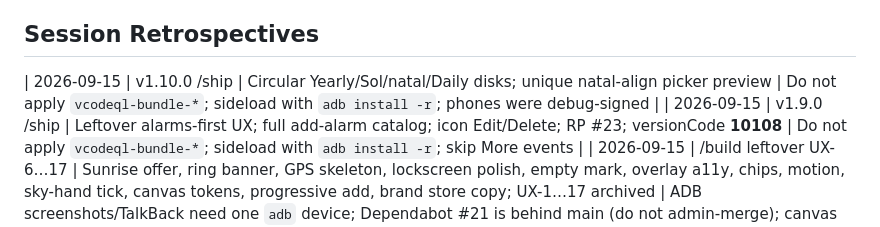
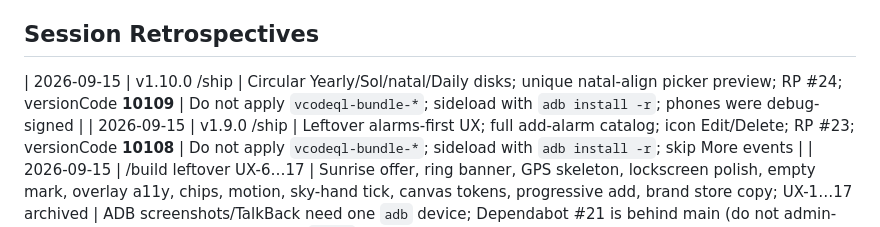
Before and after one commit to edwardlthompson/AstroAlarm, a Markdown page: AGENT_MEMORY.md, the part around the change. Rendered like a GitHub page.

Commit message:
docs: record v1.10.0 ship memory
Co-authored-by: Cursor <cursoragent@cursor.com>

```diff
--- a/AGENT_MEMORY.md
+++ b/AGENT_MEMORY.md
@@ -44,7 +44,7 @@ FOSS Android astronomical alarm clock: on-device suncalc sun/moon ephemeris, sol
 
 ## Session Retrospectives
 
-| 2026-09-15 | v1.10.0 /ship | Circular Yearly/Sol/natal/Daily disks; unique natal-align picker preview | Do not apply `vcodeql-bundle-*`; sideload with `adb install -r`; phones were debug-signed |
+| 2026-09-15 | v1.10.0 /ship | Circular Yearly/Sol/natal/Daily disks; unique natal-align picker preview; RP #24; versionCode **10109** | Do not apply `vcodeql-bundle-*`; sideload with `adb install -r`; phones were debug-signed |
 | 2026-09-15 | v1.9.0 /ship | Leftover alarms-first UX; full add-alarm catalog; icon Edit/Delete; RP #23; versionCode **10108** | Do not apply `vcodeql-bundle-*`; sideload with `adb install -r`; skip More events |
 | 2026-09-15 | /build leftover UX-6…17 | Sunrise offer, ring banner, GPS skeleton, lockscreen polish, empty mark, overlay a11y, chips, motion, sky-hand tick, canvas tokens, progressive add, brand store copy; UX-1…17 archived | ADB screenshots/TalkBack need one `adb` device; Dependabot #21 is behind main (do not admin-merge); canvas colors stay out of M3 `color` |
 | 2026-09-14 | alarms-first UX | Chrome, optional GPS onboard, 2160 PNG share, 3 tabs, TalkBack/reduce-motion; UX-1…5 ✅ | Do not share the Alarms list; DiskLabelFit 28px cap is widgets-only; location still required to save solar/lunar |
```
